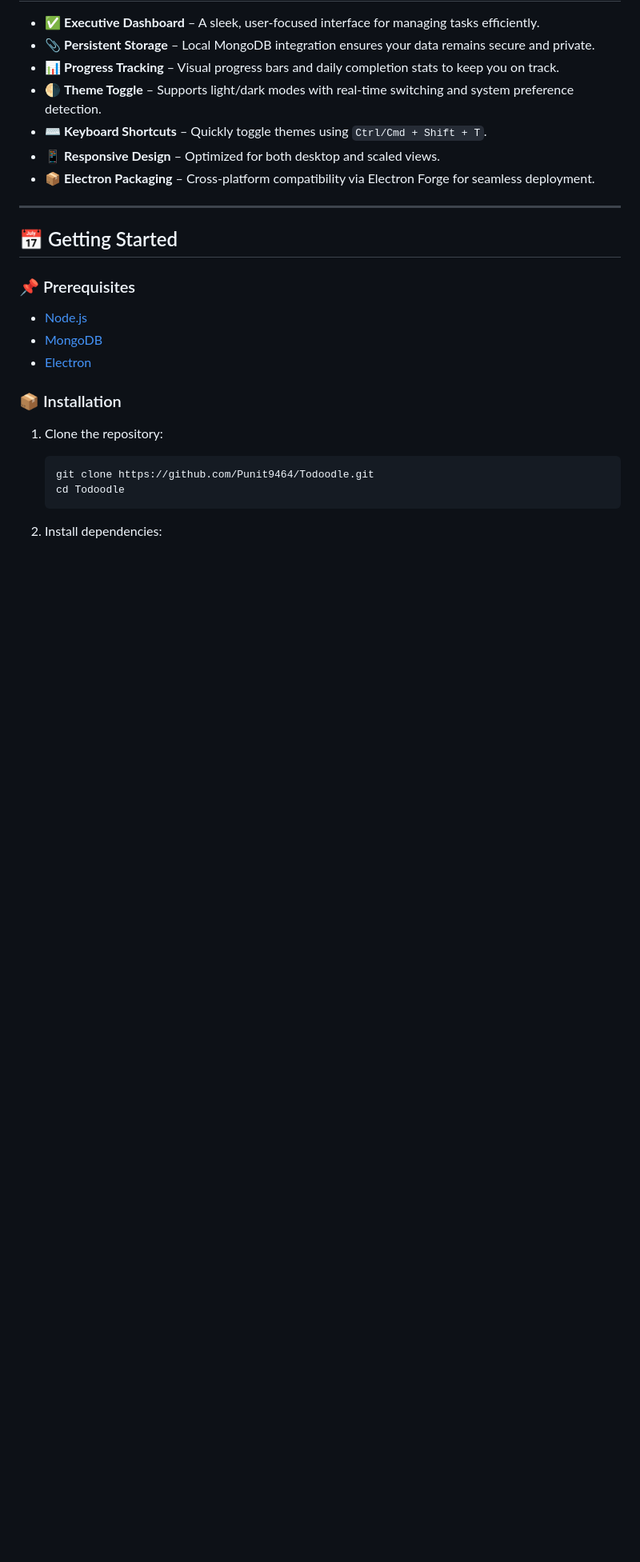
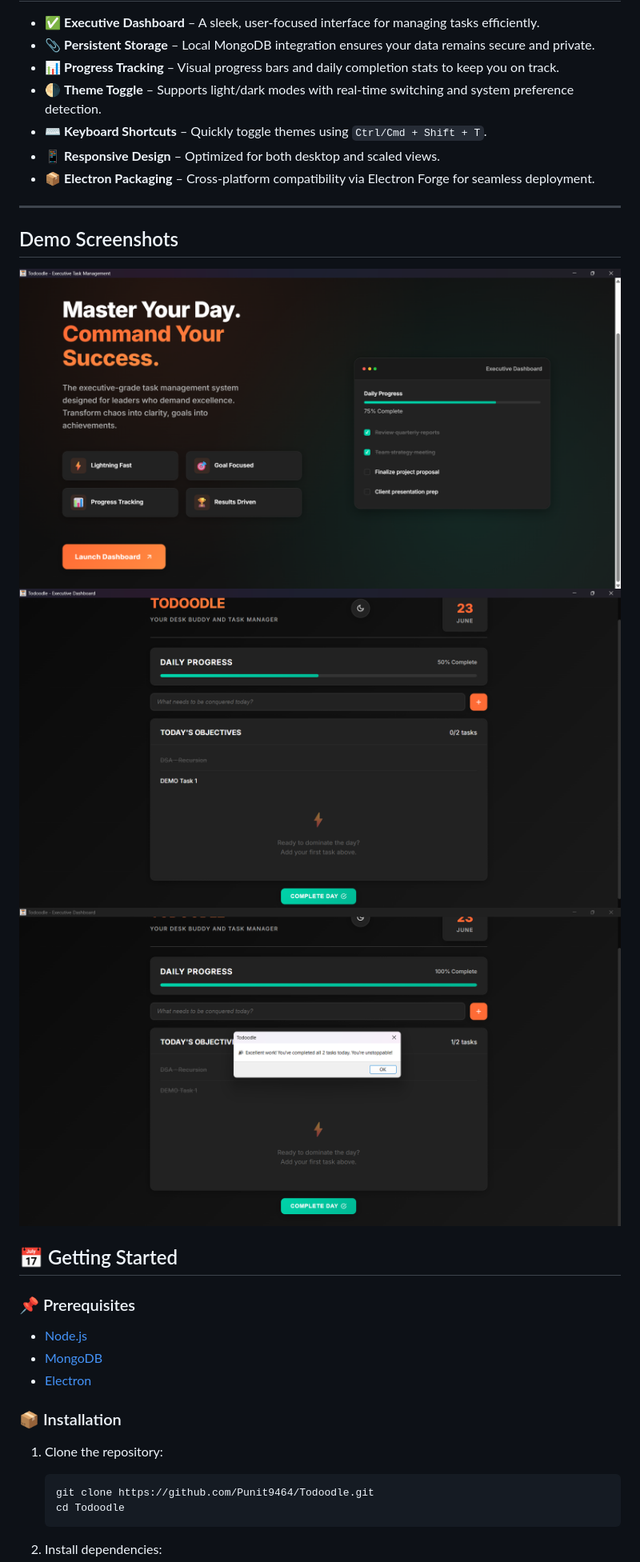
Before and after one commit to Punit9464/Todoodle, a Markdown page: README.md, the part around the change. Shown: that part at 80% size. Rendered like a GitHub page; pictures changed too: demo/Dashboard.png (added), demo/Dashboard2.png (added), demo/Home.png (added); blank space fills up the shorter version.

```diff
--- a/README.md
+++ b/README.md
@@ -15,6 +15,11 @@
 * 📦 **Electron Packaging** – Cross-platform compatibility via Electron Forge for seamless deployment.
 
 ---
+
+## Demo Screenshots
+![Home Demo](./demo/Home.png)
+![Dashboard Demo 1](./demo/Dashboard.png)
+![Dashboard Demo 2](./demo/Dashboard2.png)
 
 ## 📅 Getting Started
 
```
